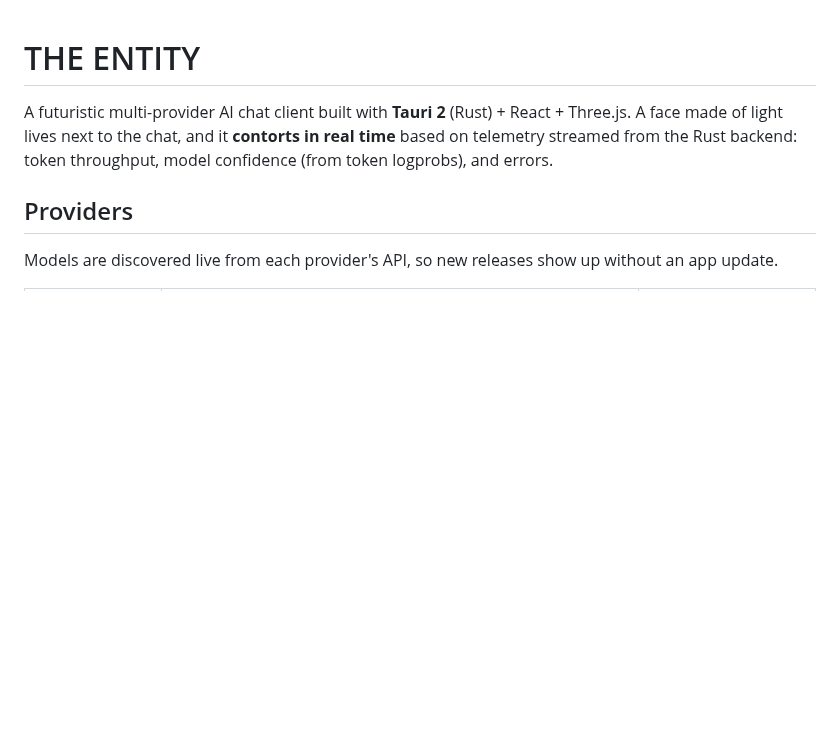
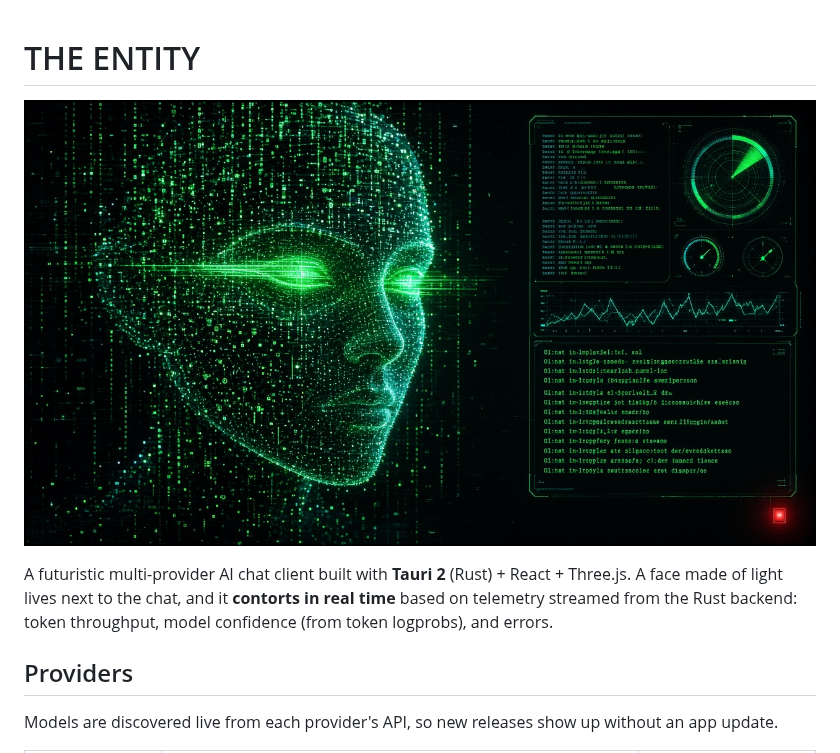
Before and after one commit to AaronGrace978/Intelligence-Driven-Entity, a Markdown page: README.md, the part around the change. Rendered like a GitHub page; pictures changed too: assets/intelligence-driven-entity.jpg (added); blank space fills up the shorter version.

Commit message:
Add the Intelligence Driven Entity hero image.

```diff
--- a/README.md
+++ b/README.md
@@ -1,4 +1,6 @@
 # THE ENTITY
+
+![Intelligence Driven Entity](assets/intelligence-driven-entity.jpg)
 
 A futuristic multi-provider AI chat client built with **Tauri 2** (Rust) + React + Three.js.
 A face made of light lives next to the chat, and it **contorts in real time** based on telemetry
```
